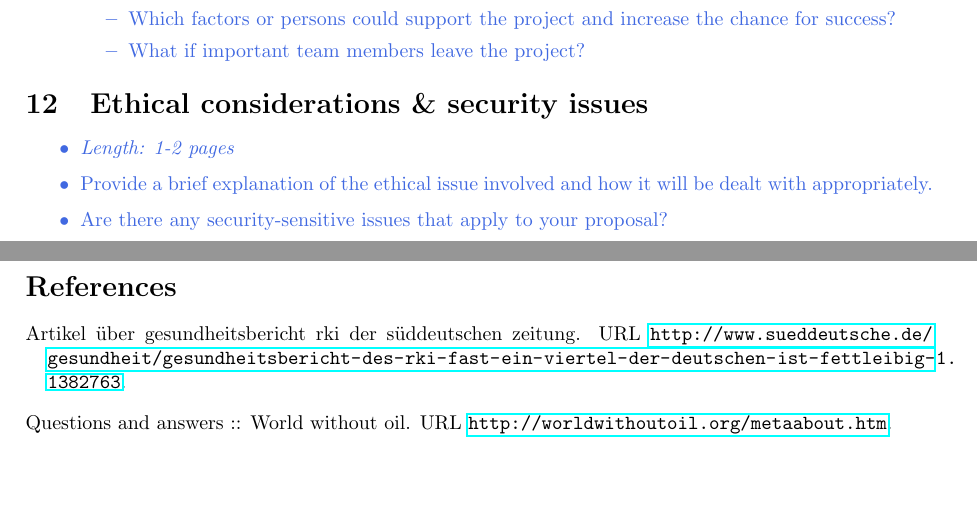
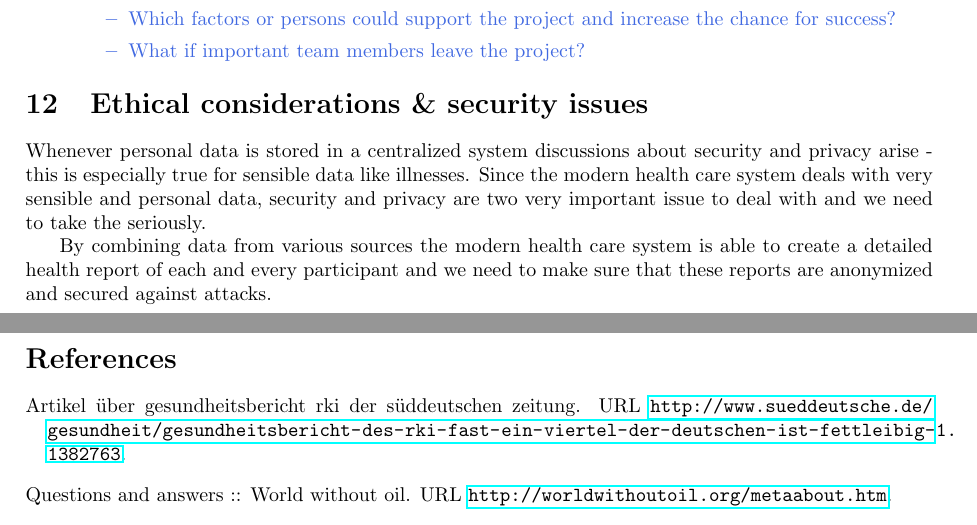
Before and after one commit to myell0w/TU-WS12-MSWP, a LaTeX document (paper/mswp2012-proposal.tex): two parts of pages 29 and 30 of 31, joined at a grey line, cut so that both start at the same text, the shorter picture padded with empty space. Compiled offline with pdfLaTeX.

Commit message:
Add security introduction

```diff
--- a/paper/mswp2012-proposal.tex
+++ b/paper/mswp2012-proposal.tex
@@ -893,13 +893,18 @@ The created project documentation will be stored in the configuration management
 \section{Ethical considerations \& security issues}
 \label{sect:ethics-security}
 
-\note{
-\begin{itemize}
-\item {\em Length: 1-2 pages}
-\item Provide a brief explanation of the ethical issue involved and how it will be dealt with appropriately.
-\item Are there any security-sensitive issues that apply to your proposal?
-\end{itemize}
-}
+%\note{
+%\begin{itemize}
+%\item {\em Length: 1-2 pages}
+%\item Provide a brief explanation of the ethical issue involved and how it will be dealt with appropriately.
+%\item Are there any security-sensitive issues that apply to your proposal?
+%\end{itemize}
+%}
+
+Whenever personal data is stored in a centralized system discussions about security and privacy arise - this is especially true for sensible data like illnesses. Since the modern health care system deals with very sensible and personal data, security and privacy are two very important issue to deal with and we need to take the seriously.
+
+By combining data from various sources the modern health care system is able to create a detailed health report of each and every participant and we need to make sure that these reports are anonymized and secured against attacks.
+
 
 % --------------------------------------------------------------
 % APPENDIX
```
